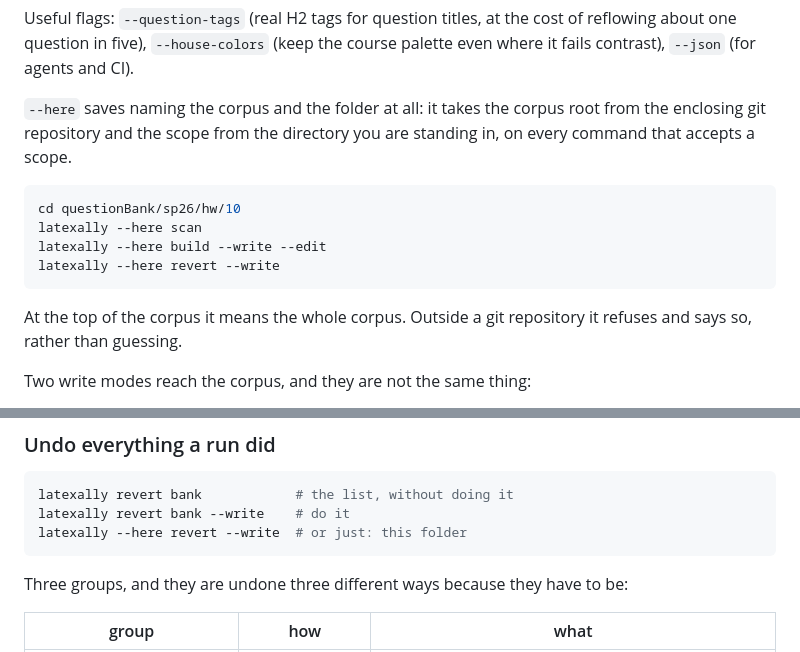
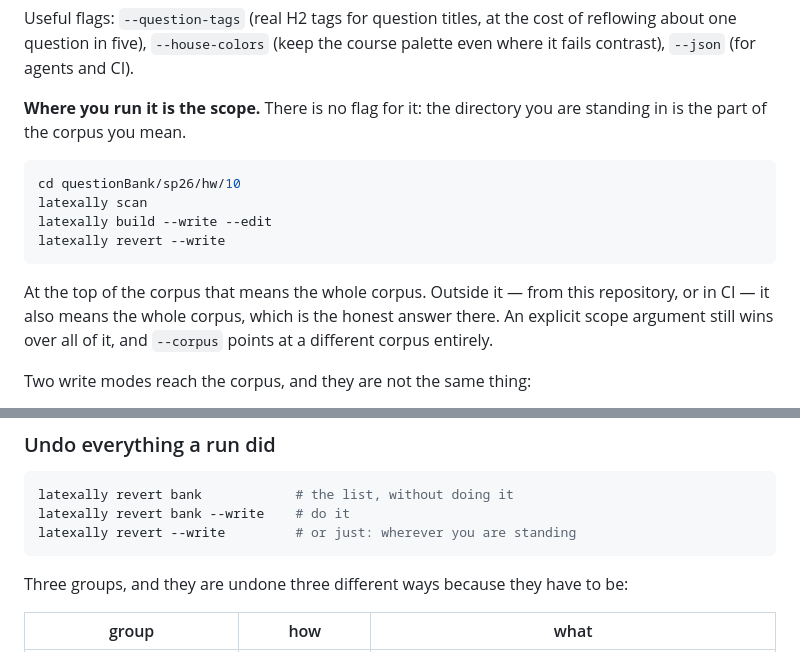
Before and after one commit to YingK8/EECS16A-Accessibility-Tool, a Markdown page: docs/QUICKSTART.md, 2 parts joined by grey strips. Rendered like a GitHub page.

````diff
--- a/docs/QUICKSTART.md
+++ b/docs/QUICKSTART.md
@@ -318,19 +318,20 @@ Useful flags: `--question-tags` (real H2 tags for question titles, at the cost
 of reflowing about one question in five), `--house-colors` (keep the course
 palette even where it fails contrast), `--json` (for agents and CI).
 
-`--here` saves naming the corpus and the folder at all: it takes the corpus
-root from the enclosing git repository and the scope from the directory you are
-standing in, on every command that accepts a scope.
+**Where you run it is the scope.** There is no flag for it: the directory you
+are standing in is the part of the corpus you mean.
 
 ```bash
 cd questionBank/sp26/hw/10
-latexally --here scan
-latexally --here build --write --edit
-latexally --here revert --write
+latexally scan
+latexally build --write --edit
+latexally revert --write
 ```
 
-At the top of the corpus it means the whole corpus. Outside a git repository it
-refuses and says so, rather than guessing.
+At the top of the corpus that means the whole corpus. Outside it — from this
+repository, or in CI — it also means the whole corpus, which is the honest
+answer there. An explicit scope argument still wins over all of it, and
+`--corpus` points at a different corpus entirely.
 
 Two write modes reach the corpus, and they are not the same thing:
 
@@ -438,7 +439,7 @@ rollback is `latexally revert`, below.
 ```bash
 latexally revert bank            # the list, without doing it
 latexally revert bank --write    # do it
-latexally --here revert --write  # or just: this folder
+latexally revert --write         # or just: wherever you are standing
 ```
 
 Three groups, and they are undone three different ways because they have to be:
````
Also changed, not shown: README.md (+46 -36 lines).
